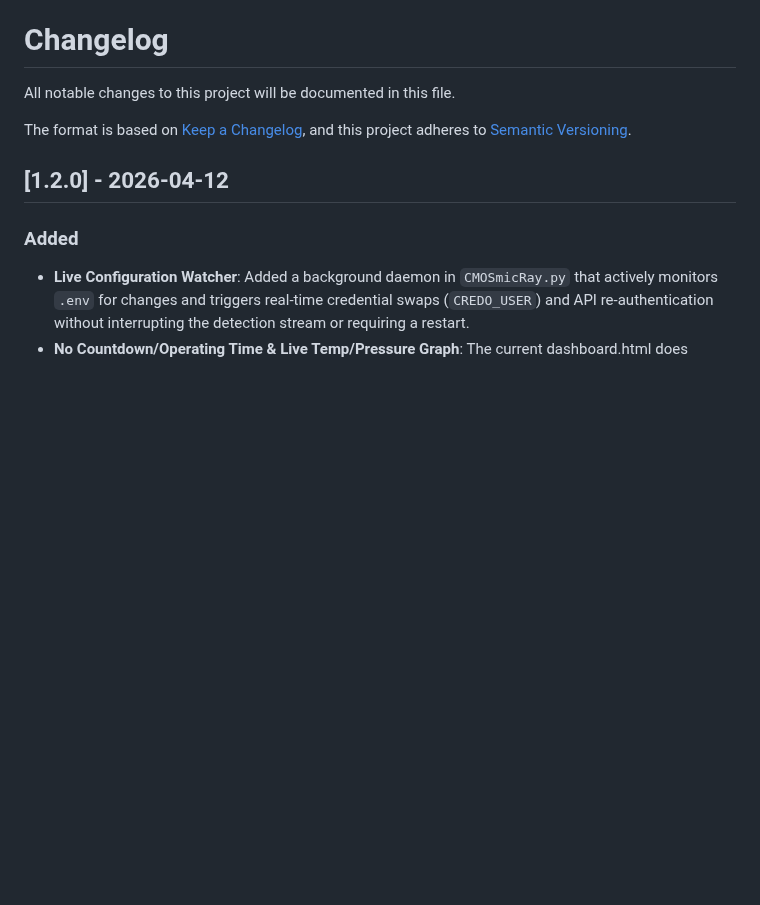
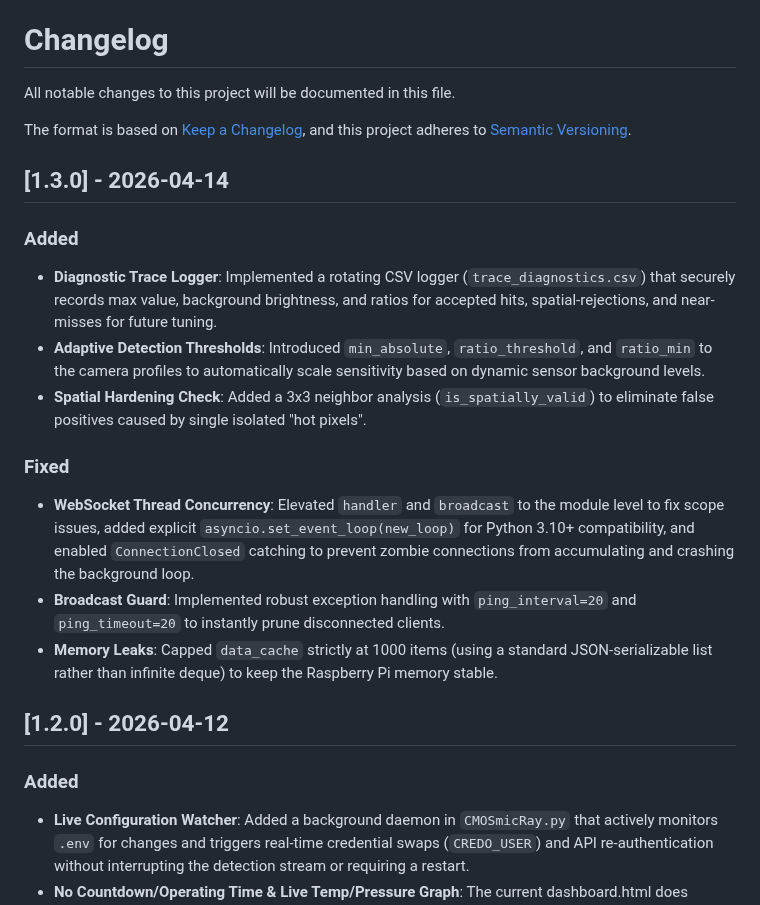
Before and after one commit to credo-science/credo-cmosmicray-raspberry-pi-model-b, a Markdown page: CHANGELOG.md, the part around the change. GitHub-like rendering; blank space fills up the shorter version.

```diff
--- a/CHANGELOG.md
+++ b/CHANGELOG.md
@@ -4,6 +4,17 @@ All notable changes to this project will be documented in this file.
 
 The format is based on [Keep a Changelog](https://keepachangelog.com/en/1.0.0/),
 and this project adheres to [Semantic Versioning](https://semver.org/spec/v2.0.0.html).
+
+## [1.3.0] - 2026-04-14
+### Added
+- **Diagnostic Trace Logger**: Implemented a rotating CSV logger (`trace_diagnostics.csv`) that securely records max value, background brightness, and ratios for accepted hits, spatial-rejections, and near-misses for future tuning.
+- **Adaptive Detection Thresholds**: Introduced `min_absolute`, `ratio_threshold`, and `ratio_min` to the camera profiles to automatically scale sensitivity based on dynamic sensor background levels.
+- **Spatial Hardening Check**: Added a 3x3 neighbor analysis (`is_spatially_valid`) to eliminate false positives caused by single isolated "hot pixels".
+
+### Fixed
+- **WebSocket Thread Concurrency**: Elevated `handler` and `broadcast` to the module level to fix scope issues, added explicit `asyncio.set_event_loop(new_loop)` for Python 3.10+ compatibility, and enabled `ConnectionClosed` catching to prevent zombie connections from accumulating and crashing the background loop.
+- **Broadcast Guard**: Implemented robust exception handling with `ping_interval=20` and `ping_timeout=20` to instantly prune disconnected clients.
+- **Memory Leaks**: Capped `data_cache` strictly at 1000 items (using a standard JSON-serializable list rather than infinite deque) to keep the Raspberry Pi memory stable.
 
 ## [1.2.0] - 2026-04-12
 ### Added
```
Also changed, not shown: README.md (+1 -1 lines), monitor_dashboard.JPG, 2 other files.
